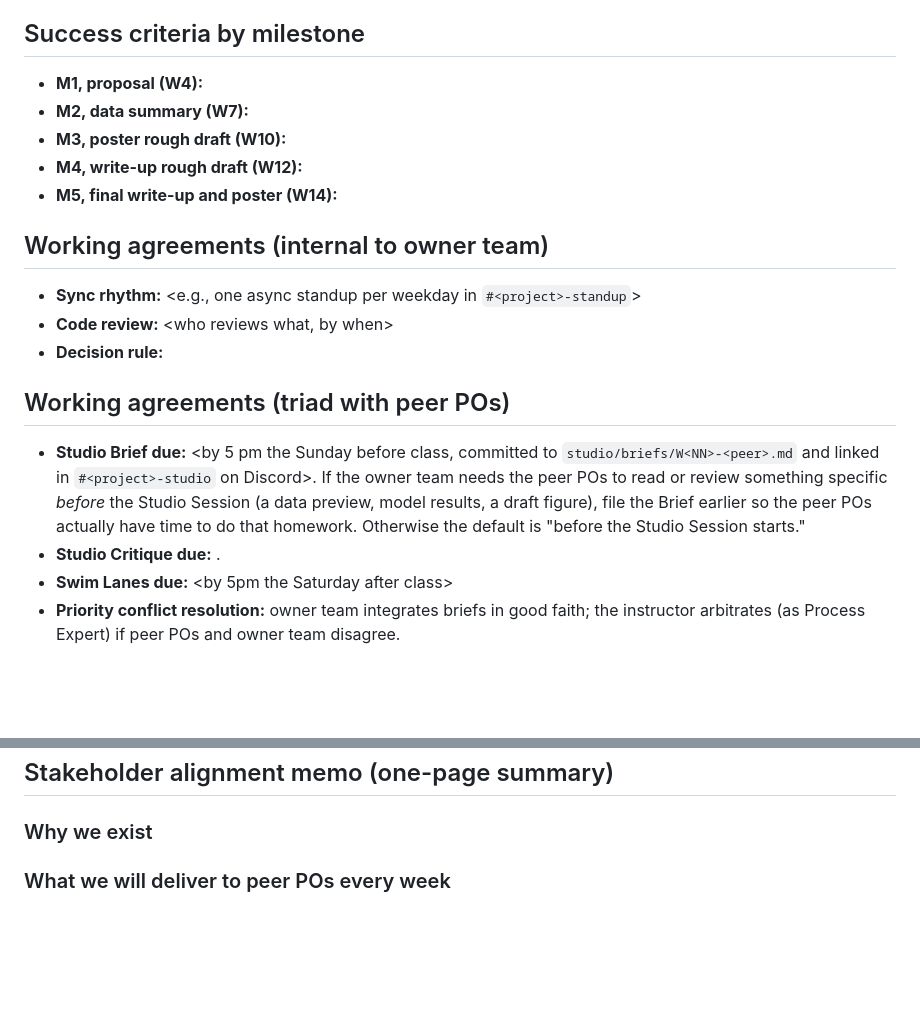
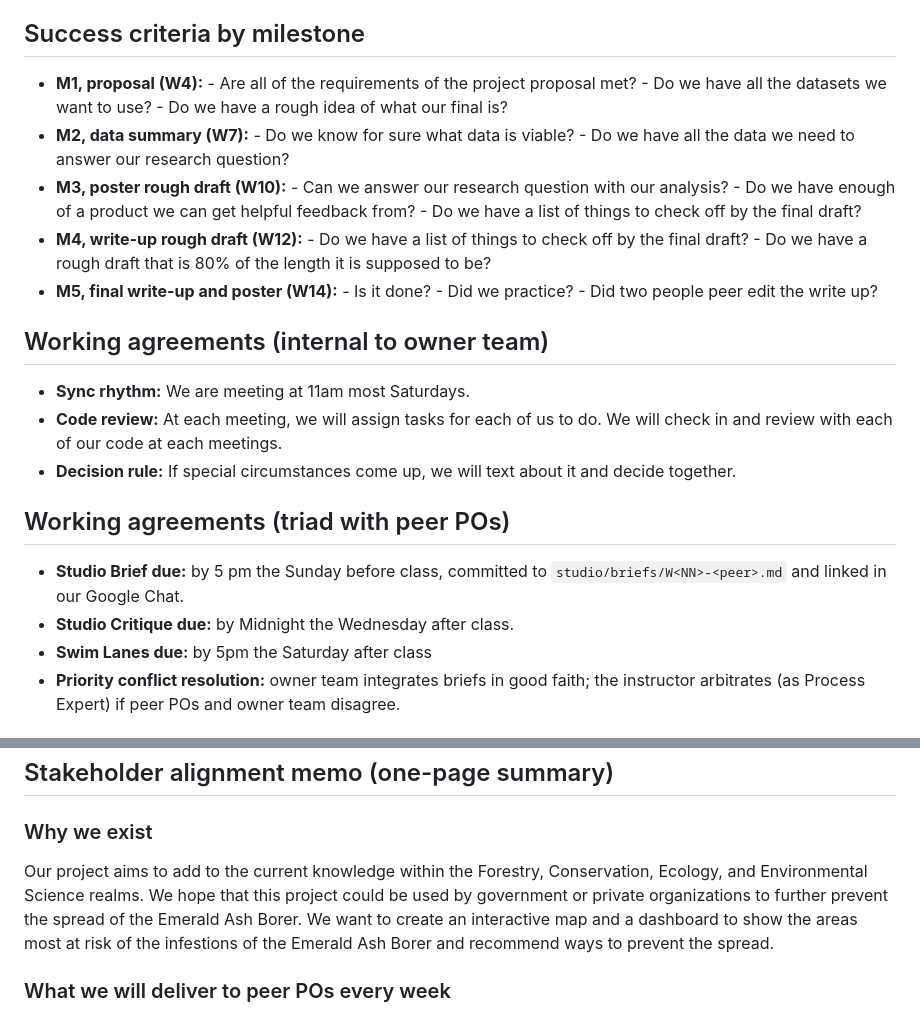
Before and after one commit to Serenna4/Emerald-Ash-Borer-Capstone-Project, a Markdown page: CHARTER.md, 2 parts joined by grey strips. Drawn GitHub-style; blank space fills up the shorter version.

```diff
--- a/CHARTER.md
+++ b/CHARTER.md
@@ -56,23 +56,36 @@ We want to create an interactive map and a dashboard to show the areas most at r
 
 ## Success criteria by milestone
 
-- **M1, proposal (W4):** <measurable criterion>
-- **M2, data summary (W7):** <measurable criterion>
-- **M3, poster rough draft (W10):** <measurable criterion>
-- **M4, write-up rough draft (W12):** <measurable criterion>
-- **M5, final write-up and poster (W14):** <measurable criterion>
+- **M1, proposal (W4):**
+      - Are all of the requirements of the project proposal met?
+      - Do we have all the datasets we want to use?
+      - Do we have a rough idea of what our final is?
+- **M2, data summary (W7):**
+      - Do we know for sure what data is viable?
+      - Do we have all the data we need to answer our research question?
+- **M3, poster rough draft (W10):**
+      - Can we answer our research question with our analysis?
+      - Do we have enough of a product we can get helpful feedback from?
+      - Do we have a list of things to check off by the final draft?
+- **M4, write-up rough draft (W12):**
+      - Do we have a list of things to check off by the final draft?
+      - Do we have a rough draft that is 80% of the length it is supposed to be?
+- **M5, final write-up and poster (W14):**
+      - Is it done?
+      - Did we practice?
+      - Did two people peer edit the write up?
 
 ## Working agreements (internal to owner team)
 
-- **Sync rhythm:** <e.g., one async standup per weekday in `#<project>-standup`>
-- **Code review:** <who reviews what, by when>
-- **Decision rule:** <how the team decides when it disagrees>
+- **Sync rhythm:** We are meeting at 11am most Saturdays.
+- **Code review:** At each meeting, we will assign tasks for each of us to do. We will check in and review with each of our code at each meetings.
+- **Decision rule:** If special circumstances come up, we will text about it and decide together.
 
 ## Working agreements (triad with peer POs)
 
-- **Studio Brief due:** <by 5 pm the Sunday before class, committed to `studio/briefs/W<NN>-<peer>.md` and linked in `#<project>-studio` on Discord>. If the owner team needs the peer POs to read or review something specific *before* the Studio Session (a data preview, model results, a draft figure), file the Brief earlier so the peer POs actually have time to do that homework. Otherwise the default is "before the Studio Session starts."
-- **Studio Critique due:** <by Midnight the Wednesday after class>.
-- **Swim Lanes due:** <by 5pm the Saturday after class>
+- **Studio Brief due:** by 5 pm the Sunday before class, committed to `studio/briefs/W<NN>-<peer>.md` and linked in our Google Chat.
+- **Studio Critique due:** by Midnight the Wednesday after class.
+- **Swim Lanes due:** by 5pm the Saturday after class
 - **Priority conflict resolution:** owner team integrates briefs in good faith; the instructor arbitrates (as Process Expert) if peer POs and owner team disagree.
 
 ## Response SLAs (Service Level Agreements)
@@ -114,7 +127,7 @@ A PBI is done, and may be moved from `Analyze` into `Done`, when:
 ## Stakeholder alignment memo (one-page summary)
 
 ### Why we exist
-<two sentences from Vision and Mission>
+Our project aims to add to the current knowledge within the Forestry, Conservation, Ecology, and Environmental Science realms. We hope that this project could be used by government or private organizations to further prevent the spread of the Emerald Ash Borer. We want to create an interactive map and a dashboard to show the areas most at risk of the infestions of the Emerald Ash Borer and recommend ways to prevent the spread.
 
 ### What we will deliver to peer POs every week
 - An Iteration Review in this `README.md` by <Saturday / 5pm>
```
